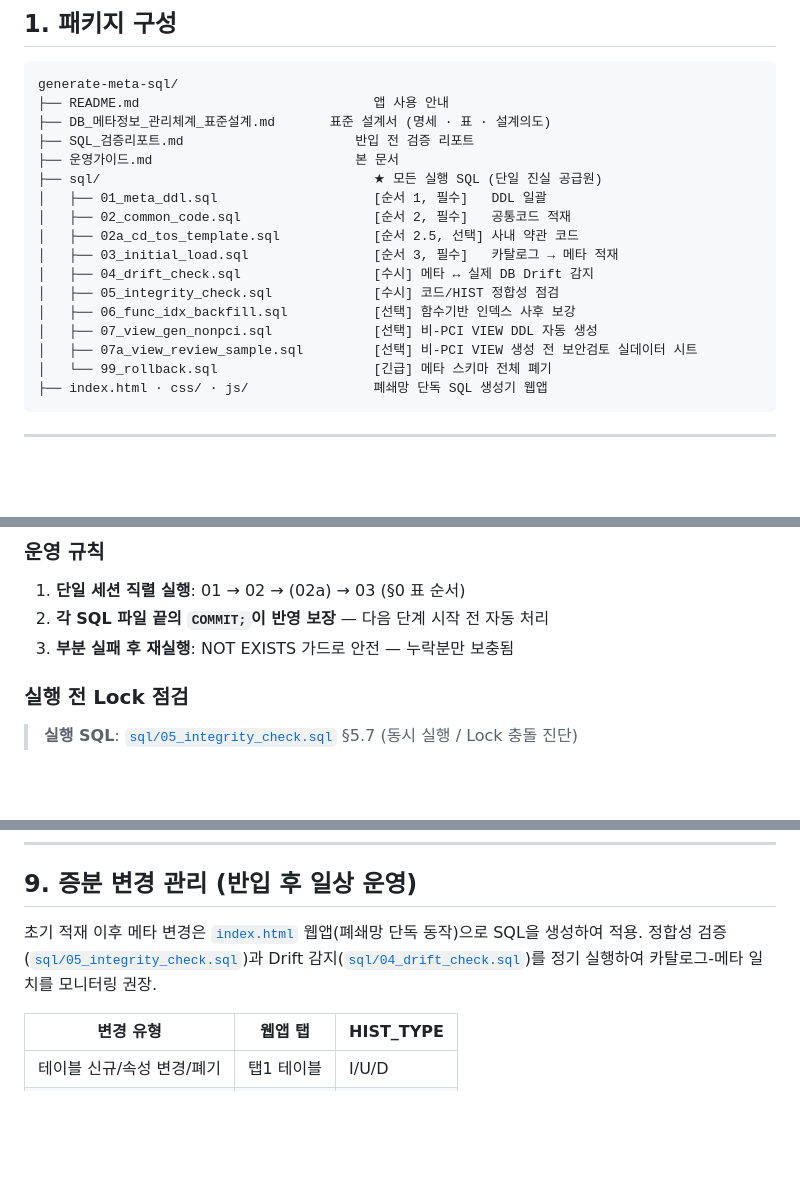
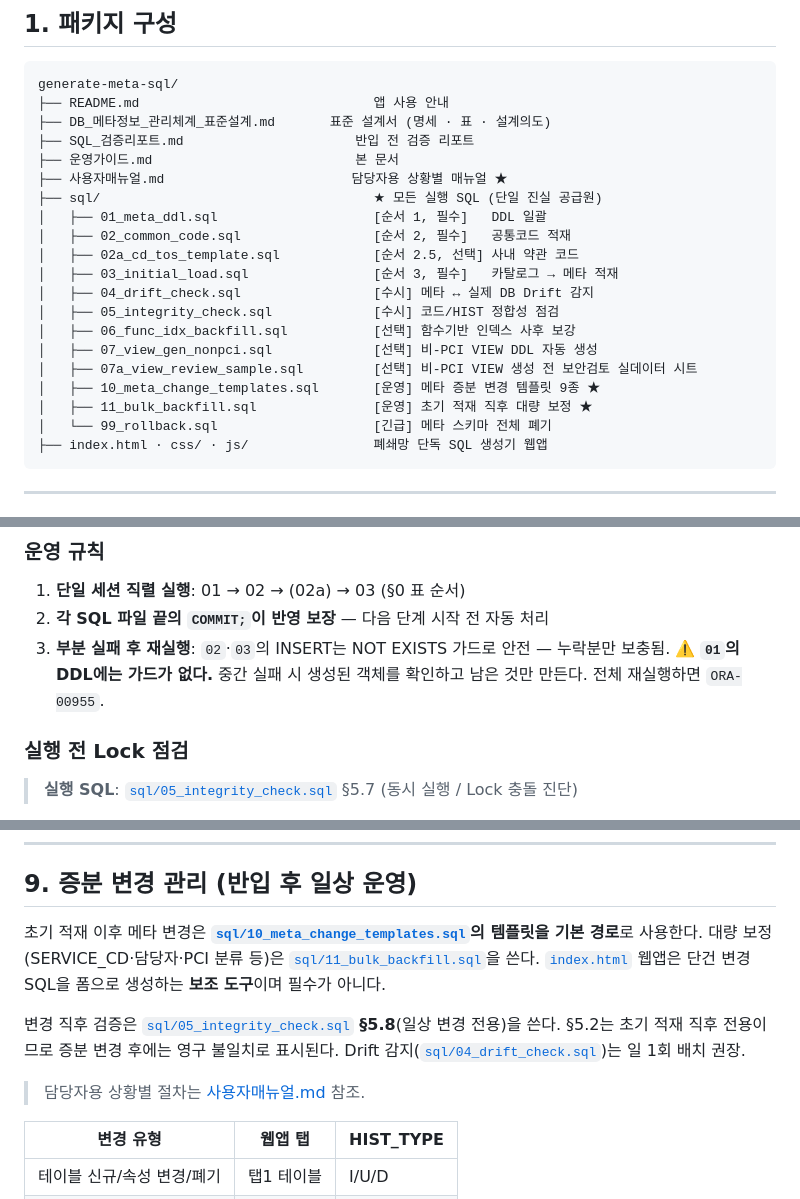
Before and after one commit to picpal/generate-meta-sql, a Markdown page: 운영가이드.md, 3 parts joined by grey strips. Rendered like a GitHub page; blank space fills up the shorter version.

````diff
--- a/운영가이드.md
+++ b/운영가이드.md
@@ -41,6 +41,7 @@ generate-meta-sql/
 ├── DB_메타정보_관리체계_표준설계.md       표준 설계서 (명세 · 표 · 설계의도)
 ├── SQL_검증리포트.md                      반입 전 검증 리포트
 ├── 운영가이드.md                          본 문서
+├── 사용자매뉴얼.md                        담당자용 상황별 매뉴얼 ★
 ├── sql/                                   ★ 모든 실행 SQL (단일 진실 공급원)
 │   ├── 01_meta_ddl.sql                    [순서 1, 필수]   DDL 일괄
 │   ├── 02_common_code.sql                 [순서 2, 필수]   공통코드 적재
@@ -51,6 +52,8 @@ generate-meta-sql/
 │   ├── 06_func_idx_backfill.sql           [선택] 함수기반 인덱스 사후 보강
 │   ├── 07_view_gen_nonpci.sql             [선택] 비-PCI VIEW DDL 자동 생성
 │   ├── 07a_view_review_sample.sql         [선택] 비-PCI VIEW 생성 전 보안검토 실데이터 시트
+│   ├── 10_meta_change_templates.sql       [운영] 메타 증분 변경 템플릿 9종 ★
+│   ├── 11_bulk_backfill.sql               [운영] 초기 적재 직후 대량 보정 ★
 │   └── 99_rollback.sql                    [긴급] 메타 스키마 전체 폐기
 ├── index.html · css/ · js/                폐쇄망 단독 SQL 생성기 웹앱
 ```
@@ -120,7 +123,8 @@ grep -nE "OWNER IN|TABLE_OWNER IN|SEQUENCE_OWNER IN" sql/03_initial_load.sql sql
 ### 운영 규칙
 1. **단일 세션 직렬 실행**: 01 → 02 → (02a) → 03 (§0 표 순서)
 2. **각 SQL 파일 끝의 `COMMIT;`이 반영 보장** — 다음 단계 시작 전 자동 처리
-3. **부분 실패 후 재실행**: NOT EXISTS 가드로 안전 — 누락분만 보충됨
+3. **부분 실패 후 재실행**: `02`·`03`의 INSERT는 NOT EXISTS 가드로 안전 — 누락분만 보충됨.
+   ⚠️ **`01`의 DDL에는 가드가 없다.** 중간 실패 시 생성된 객체를 확인하고 남은 것만 만든다. 전체 재실행하면 `ORA-00955`.
 
 ### 실행 전 Lock 점검
 > **실행 SQL**: [`sql/05_integrity_check.sql`](sql/05_integrity_check.sql) §5.7 (동시 실행 / Lock 충돌 진단)
@@ -270,7 +274,11 @@ grep -nE "OWNER IN|TABLE_OWNER IN|SEQUENCE_OWNER IN" sql/03_initial_load.sql sql
 
 ## 9. 증분 변경 관리 (반입 후 일상 운영)
 
-초기 적재 이후 메타 변경은 [`index.html`](index.html) 웹앱(폐쇄망 단독 동작)으로 SQL을 생성하여 적용. 정합성 검증([`sql/05_integrity_check.sql`](sql/05_integrity_check.sql))과 Drift 감지([`sql/04_drift_check.sql`](sql/04_drift_check.sql))를 정기 실행하여 카탈로그-메타 일치를 모니터링 권장.
+초기 적재 이후 메타 변경은 **[`sql/10_meta_change_templates.sql`](sql/10_meta_change_templates.sql)의 템플릿을 기본 경로**로 사용한다. 대량 보정(SERVICE_CD·담당자·PCI 분류 등)은 [`sql/11_bulk_backfill.sql`](sql/11_bulk_backfill.sql)을 쓴다. [`index.html`](index.html) 웹앱은 단건 변경 SQL을 폼으로 생성하는 **보조 도구**이며 필수가 아니다.
+
+변경 직후 검증은 [`sql/05_integrity_check.sql`](sql/05_integrity_check.sql) **§5.8**(일상 변경 전용)을 쓴다. §5.2는 초기 적재 직후 전용이므로 증분 변경 후에는 영구 불일치로 표시된다. Drift 감지([`sql/04_drift_check.sql`](sql/04_drift_check.sql))는 일 1회 배치 권장.
+
+> 담당자용 상황별 절차는 [사용자매뉴얼.md](사용자매뉴얼.md) 참조.
 
 | 변경 유형 | 웹앱 탭 | HIST_TYPE |
 |---|---|---|
````
Also changed, not shown: other parts of 운영가이드.md (+11 -10 lines), README.md (+21 -2 lines), 사용자매뉴얼.md (added, +456 -0 lines).
